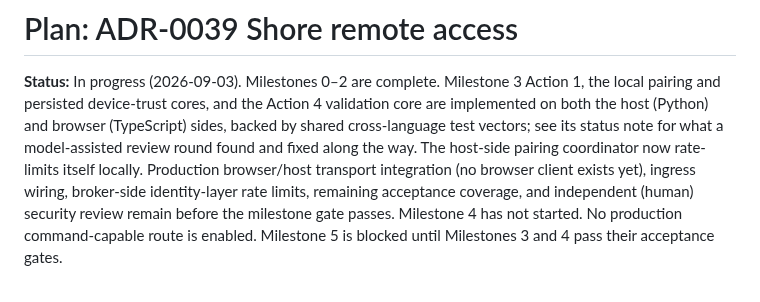
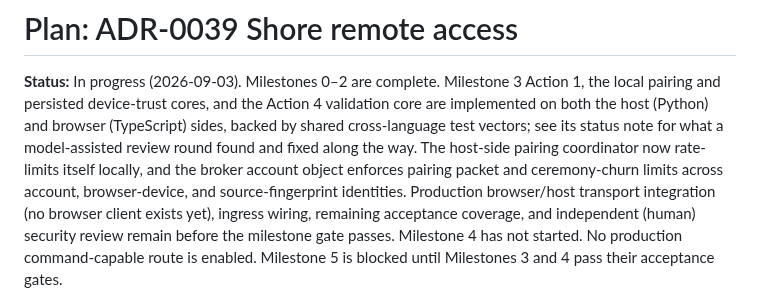
Before and after one commit to agent-squid/squid, a Markdown page: docs/plans/adr-0039-shore-remote-access.md, the part around one of its changes. GitHub-like rendering.

```diff
--- a/docs/plans/adr-0039-shore-remote-access.md
+++ b/docs/plans/adr-0039-shore-remote-access.md
@@ -5,9 +5,11 @@ Action 1, the local pairing and persisted device-trust cores, and the Action 4
 validation core are implemented on both the host (Python) and browser
 (TypeScript) sides, backed by shared cross-language test vectors; see its
 status note for what a model-assisted review round found and fixed along the
-way. The host-side pairing coordinator now rate-limits itself locally.
+way. The host-side pairing coordinator now rate-limits itself locally, and the
+broker account object enforces pairing packet and ceremony-churn limits across
+account, browser-device, and source-fingerprint identities.
 Production browser/host transport integration (no browser client exists
-yet), ingress wiring, broker-side identity-layer rate limits, remaining
+yet), ingress wiring, remaining
 acceptance coverage, and independent (human) security review remain before
 the milestone gate passes. Milestone 4 has not
 started. No production command-capable route is enabled. Milestone 5 is
```
Also changed, not shown: other parts of docs/plans/adr-0039-shore-remote-access.md (+70 -13 lines).
